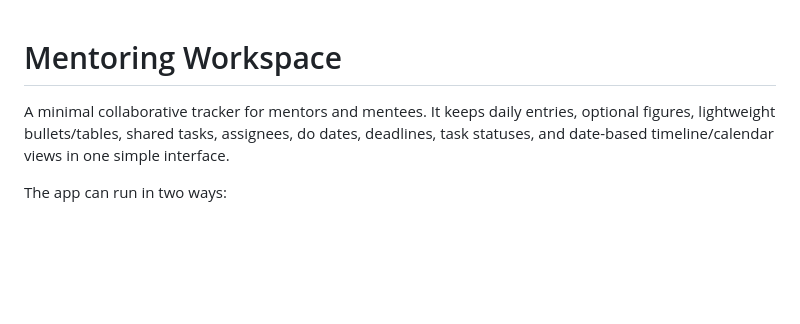
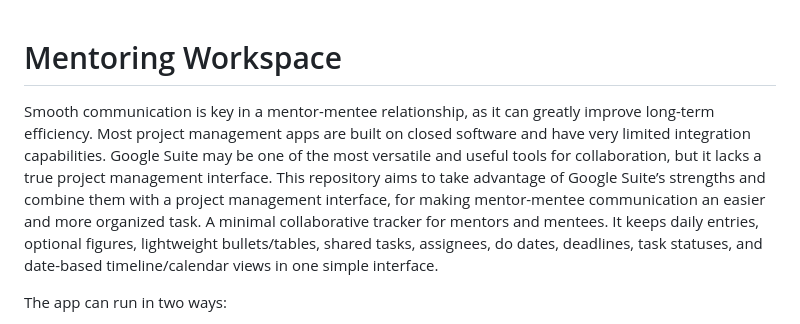
Before and after one commit to alenzimic/mentoring-workspace, a Markdown page: README.md, the part around the change. Drawn GitHub-style; blank space fills up the shorter version.

Commit message:
Enhance README with communication importance and goals
Added a section on the importance of communication in mentoring and the goals of the repository.

```diff
--- a/README.md
+++ b/README.md
@@ -1,5 +1,6 @@
 # Mentoring Workspace
 
+Smooth communication is key in a mentor-mentee relationship, as it can greatly improve long-term efficiency. Most project management apps are built on closed software and have very limited integration capabilities. Google Suite may be one of the most versatile and useful tools for collaboration, but it lacks a true project management interface. This repository aims to take advantage of Google Suite’s strengths and combine them with a project management interface, for making mentor-mentee communication an easier and more organized task.
 A minimal collaborative tracker for mentors and mentees. It keeps daily entries, optional figures, lightweight bullets/tables, shared tasks, assignees, do dates, deadlines, task statuses, and date-based timeline/calendar views in one simple interface.
 
 The app can run in two ways:
```
